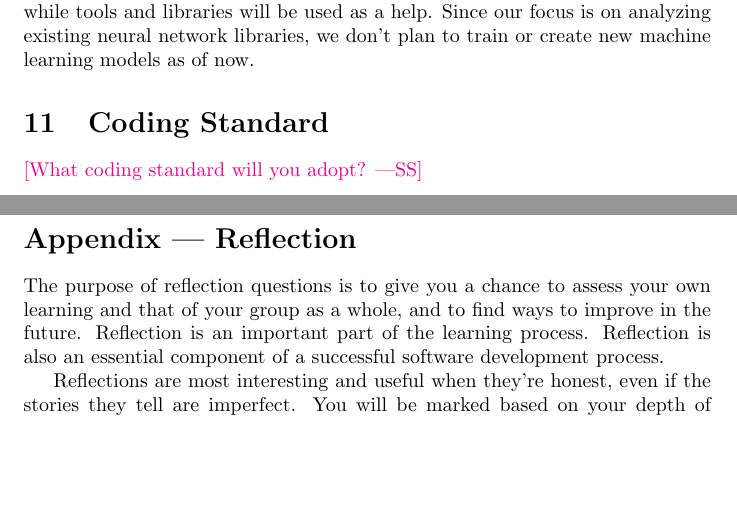
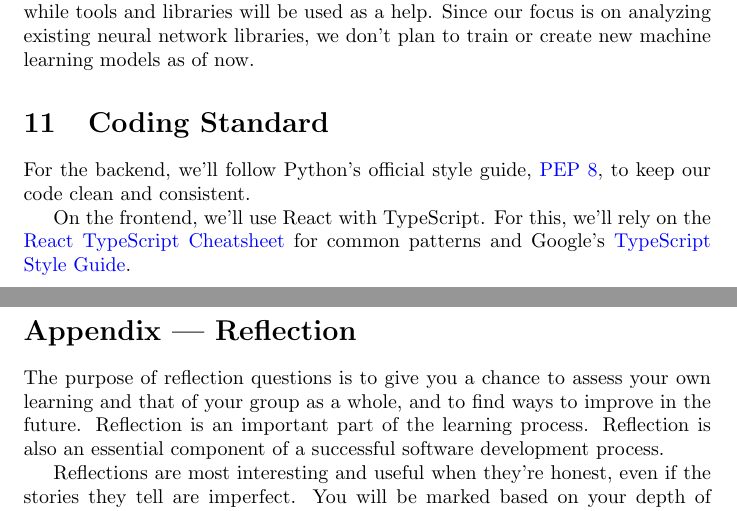
Before and after one commit to thaafei/capstone-sfw2026, a LaTeX document (docs/DevelopmentPlan/DevelopmentPlan.tex): two parts of pages 8 and 9 of 15, joined at a grey line, cut so that both start at the same text, the shorter picture padded with empty space. Compiled offline with pdfLaTeX.

Commit message:
coding standard added

```diff
--- a/docs/DevelopmentPlan/DevelopmentPlan.tex
+++ b/docs/DevelopmentPlan/DevelopmentPlan.tex
@@ -180,7 +180,9 @@ For testing, we plan to start with simple manual tests to confirm that each part
 Most of the important logic for evaluating the libraries will be written by us, while tools and libraries will be used as a help. Since our focus is on analyzing existing neural network libraries, we don’t plan to train or create new machine learning models as of now.
 \section{Coding Standard}
 
-\wss{What coding standard will you adopt?}
+For the backend, we’ll follow Python’s official style guide, \href{https://peps.python.org/pep-0008/}{PEP 8}, to keep our code clean and consistent.
+
+On the frontend, we’ll use React with TypeScript. For this, we’ll rely on the \href{https://react-typescript-cheatsheet.netlify.app/}{React TypeScript Cheatsheet} for common patterns and Google’s \href{https://google.github.io/styleguide/tsguide.html}{TypeScript Style Guide}.
 
 \newpage{}
 
```
